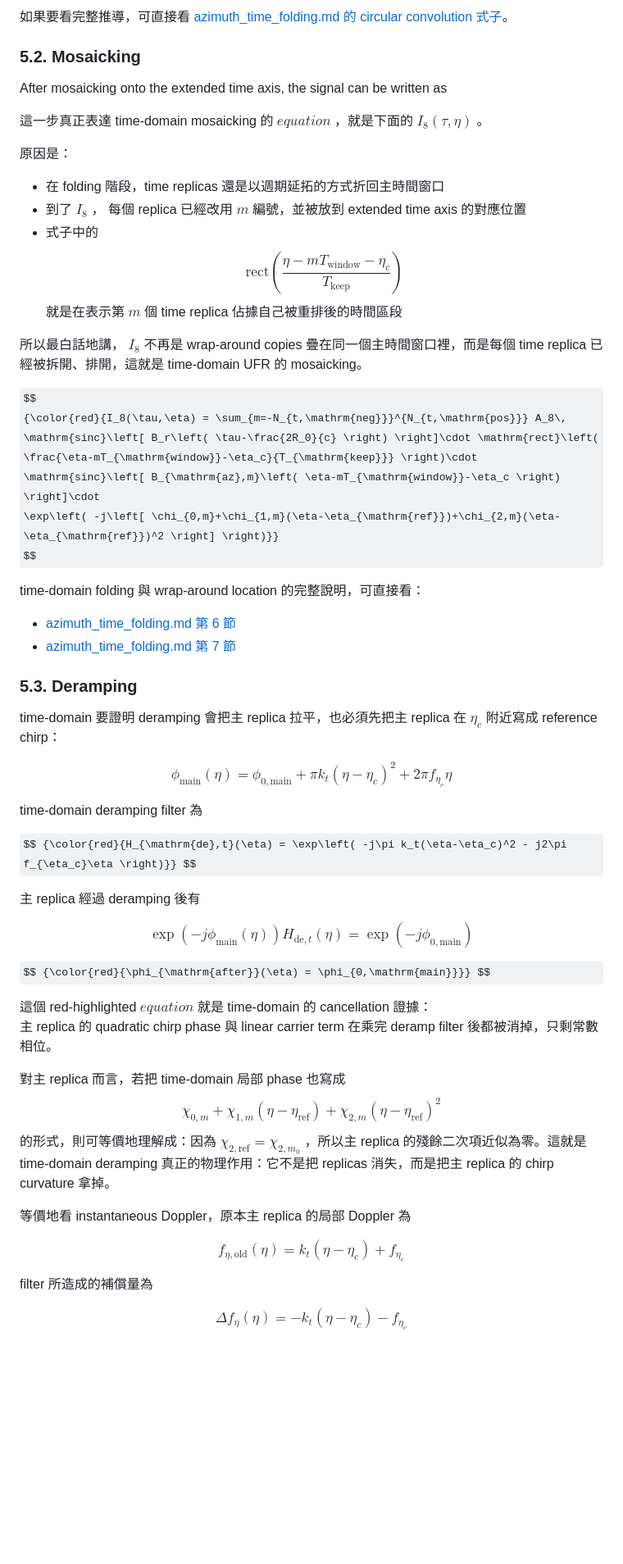
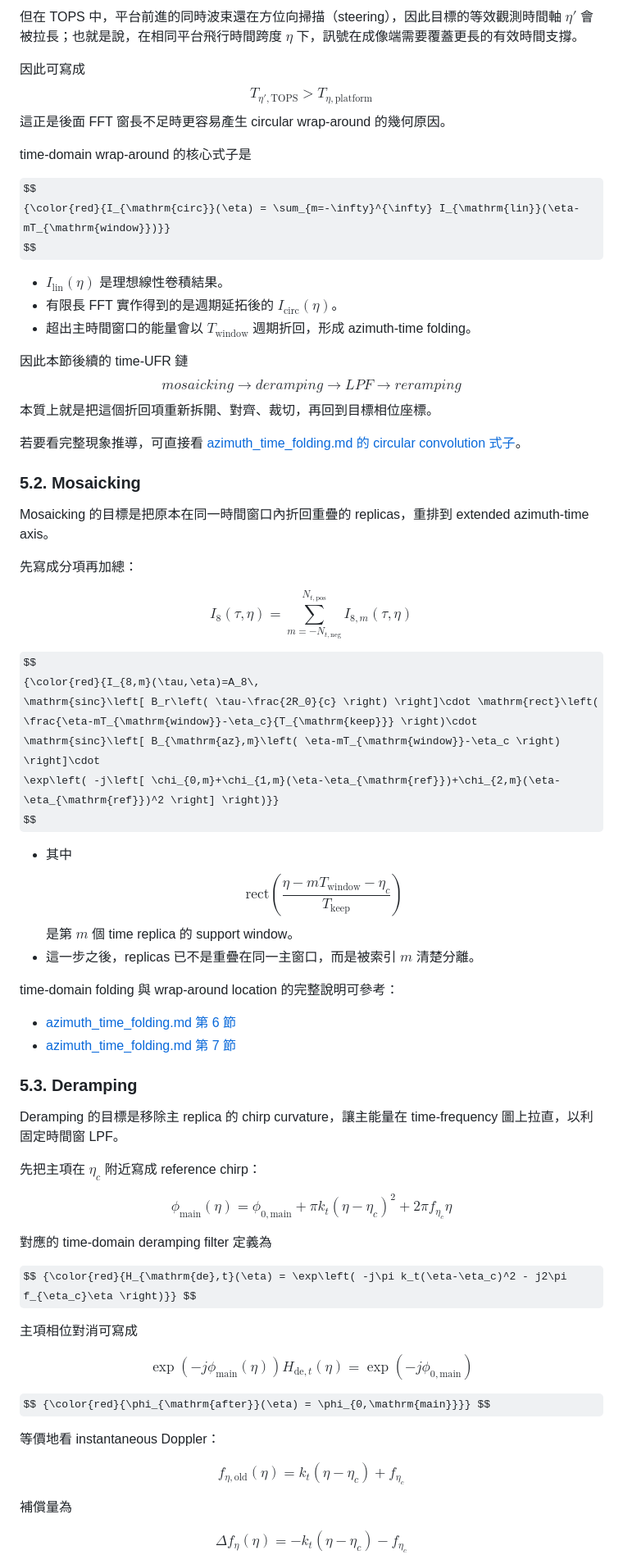
Before and after one commit to hsuyuehchuang/sar-research-notes, a Markdown page: derive/derive_main.md, the part around one of its changes. Shown at 82% size. Rendered like a GitHub page; some formulas as TeX source; blank space fills up the shorter version.

```diff
--- a/derive/derive_main.md
+++ b/derive/derive_main.md
@@ -379,63 +597,82 @@ $$ {\color{red}{I_{\mathrm{circ}}(\eta) = \sum_{m=-\infty}^{\infty} I_{\mathrm{l
 
-如果要看完整推導，可直接看
+但在 TOPS 中，平台前進的同時波束還在方位向掃描（steering），因此目標的等效觀測時間軸 $\eta'$ 會被拉長；也就是說，在相同平台飛行時間跨度 $\eta$ 下，訊號在成像端需要覆蓋更長的有效時間支撐。
+
+因此可寫成
+$$
+T_{\eta',\mathrm{TOPS}} > T_{\eta,\mathrm{platform}}
+$$
+這正是後面 FFT 窗長不足時更容易產生 circular wrap-around 的幾何原因。
+
+time-domain wrap-around 的核心式子是
+
+$$
+{\color{red}{I_{\mathrm{circ}}(\eta) = \sum_{m=-\infty}^{\infty} I_{\mathrm{lin}}(\eta-mT_{\mathrm{window}})}}
+$$
+
+- $I_{\mathrm{lin}}(\eta)$ 是理想線性卷積結果。
+- 有限長 FFT 實作得到的是週期延拓後的 $I_{\mathrm{circ}}(\eta)$。
+- 超出主時間窗口的能量會以 $T_{\mathrm{window}}$ 週期折回，形成 azimuth-time folding。
+
+因此本節後續的 time-UFR 鏈
+$$
+mosaicking \rightarrow deramping \rightarrow LPF \rightarrow reramping
+$$
+本質上就是把這個折回項重新拆開、對齊、裁切，再回到目標相位座標。
+
+若要看完整現象推導，可直接看
 [azimuth_time_folding.md 的 circular convolution 式子](./azimuth_time_folding.md#6-circular-convolution-and-wrap-around)。
 
 ### 5.2. Mosaicking
 
-After mosaicking onto the extended time axis, the signal can be written as
+Mosaicking 的目標是把原本在同一時間窗口內折回重疊的 replicas，重排到 extended azimuth-time axis。
 
-這一步真正表達 time-domain mosaicking 的 $equation$ ，就是下面的 $I_8(\tau,\eta)$ 。
-
-原因是：
-
-- 在 folding 階段，time replicas 還是以週期延拓的方式折回主時間窗口
-- 到了 $I_8$ ， 每個 replica 已經改用 $m$ 編號，並被放到 extended time axis 的對應位置
-- 式子中的
-  $$ \mathrm{rect}\left( \frac{\eta-mT_{\mathrm{window}}-\eta_c}{T_{\mathrm{keep}}} \right) $$
-  就是在表示第 $m$ 個 time replica 佔據自己被重排後的時間區段
-
-所以最白話地講， $I_8$ 不再是 wrap-around copies 疊在同一個主時間窗口裡，而是每個 time replica 已經被拆開、排開，這就是 time-domain UFR 的 mosaicking。
+先寫成分項再加總：
 
 $$
-{\color{red}{I_8(\tau,\eta) = \sum_{m=-N_{t,\mathrm{neg}}}^{N_{t,\mathrm{pos}}} A_8\,
+I_8(\tau,\eta)=\sum_{m=-N_{t,\mathrm{neg}}}^{N_{t,\mathrm{pos}}} I_{8,m}(\tau,\eta)
+$$
+
+$$
+{\color{red}{I_{8,m}(\tau,\eta)=A_8\,
 \mathrm{sinc}\left[ B_r\left( \tau-\frac{2R_0}{c} \right) \right]\cdot \mathrm{rect}\left( \frac{\eta-mT_{\mathrm{window}}-\eta_c}{T_{\mathrm{keep}}} \right)\cdot
 \mathrm{sinc}\left[ B_{\mathrm{az},m}\left( \eta-mT_{\mathrm{window}}-\eta_c \right) \right]\cdot
 \exp\left( -j\left[ \chi_{0,m}+\chi_{1,m}(\eta-\eta_{\mathrm{ref}})+\chi_{2,m}(\eta-\eta_{\mathrm{ref}})^2 \right] \right)}}
 $$
 
-time-domain folding 與 wrap-around location 的完整說明，可直接看：
+- 其中
+$$
+\mathrm{rect}\left( \frac{\eta-mT_{\mathrm{window}}-\eta_c}{T_{\mathrm{keep}}} \right)
+$$
+是第 $m$ 個 time replica 的 support window。
+- 這一步之後，replicas 已不是重疊在同一主窗口，而是被索引 $m$ 清楚分離。
+
+time-domain folding 與 wrap-around location 的完整說明可參考：
 - [azimuth_time_folding.md 第 6 節](./azimuth_time_folding.md#6-circular-convolution-and-wrap-around)
 - [azimuth_time_folding.md 第 7 節](./azimuth_time_folding.md#7-wrap-around-location-formula)
 
 ### 5.3. Deramping
 
-time-domain 要證明 deramping 會把主 replica 拉平，也必須先把主 replica
-在 $\eta_c$ 附近寫成 reference chirp：
+Deramping 的目標是移除主 replica 的 chirp curvature，讓主能量在 time-frequency 圖上拉直，以利固定時間窗 LPF。
+
+先把主項在 $\eta_c$ 附近寫成 reference chirp：
 
 $$ \phi_{\mathrm{main}}(\eta) = \phi_{0,\mathrm{main}}+\pi k_t(\eta-\eta_c)^2+2\pi f_{\eta_c}\eta $$
 
-time-domain deramping filter 為
+對應的 time-domain deramping filter 定義為
 
 $$ {\color{red}{H_{\mathrm{de},t}(\eta) = \exp\left( -j\pi k_t(\eta-\eta_c)^2 - j2\pi f_{\eta_c}\eta \right)}} $$
 
-主 replica 經過 deramping 後有
+主項相位對消可寫成
 
 $$ \exp\left( -j\phi_{\mathrm{main}}(\eta) \right)H_{\mathrm{de},t}(\eta) = \exp\left( -j\phi_{0,\mathrm{main}} \right) $$
 
 $$ {\color{red}{\phi_{\mathrm{after}}(\eta) = \phi_{0,\mathrm{main}}}} $$
 
-這個 red-highlighted $equation$ 就是 time-domain 的 cancellation 證據：
-主 replica 的 quadratic chirp phase 與 linear carrier term 在乘完 deramp filter 後都被消掉，只剩常數相位。
-
-對主 replica 而言，若把 time-domain 局部 phase 也寫成
-$$ \chi_{0,m}+\chi_{1,m}(\eta-\eta_{\mathrm{ref}})+\chi_{2,m}(\eta-\eta_{\mathrm{ref}})^2 $$
-的形式，則可等價地理解成：因為 $\chi_{2,\mathrm{ref}}=\chi_{2,m_0}$ ，所以主 replica 的殘餘二次項近似為零。這就是 time-domain deramping 真正的物理作用：它不是把 replicas 消失，而是把主 replica 的 chirp curvature 拿掉。
-
-等價地看 instantaneous Doppler，原本主 replica 的局部 Doppler 為
+等價地看 instantaneous Doppler：
 
 $$ f_{\eta,\mathrm{old}}(\eta) = k_t(\eta-\eta_c)+f_{\eta_c} $$
 
-filter 所造成的補償量為
+補償量為
 
 $$ \Delta f_\eta(\eta) = -k_t(\eta-\eta_c)-f_{\eta_c} $$
 
```
Also changed, not shown: other parts of derive/derive_main.md (+320 -98 lines), derive/figures/time_expand.png (added).
